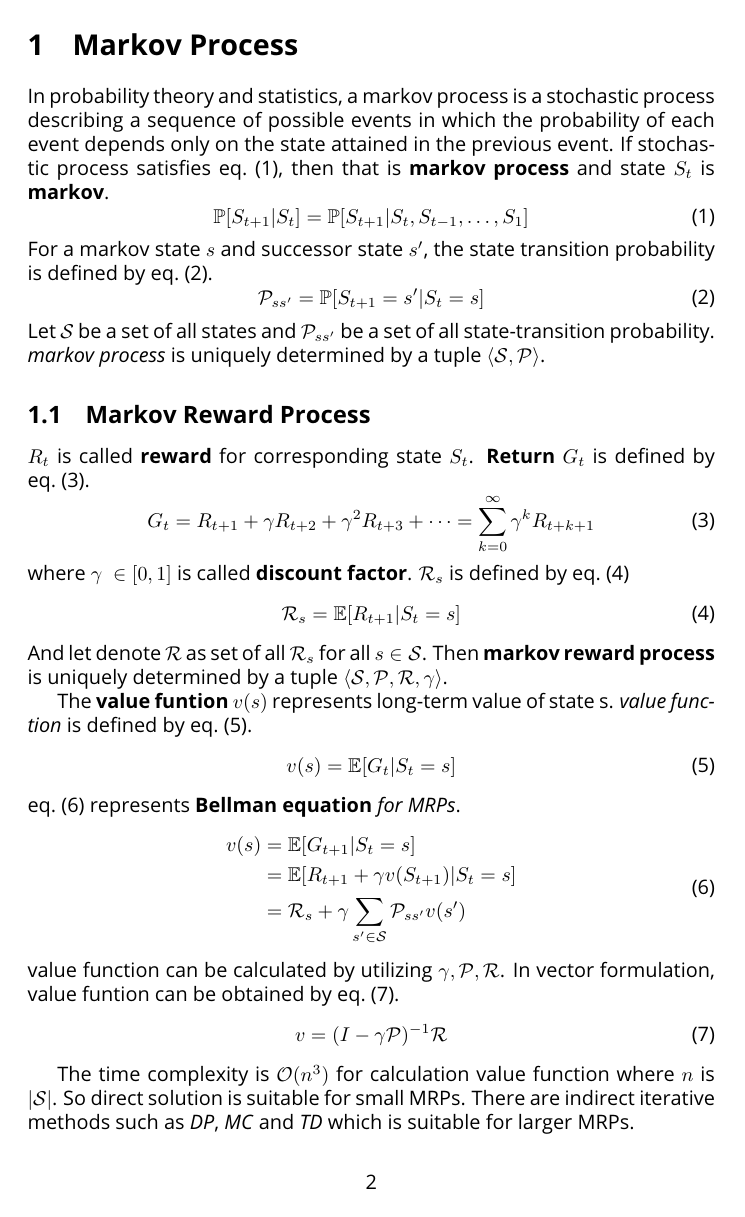
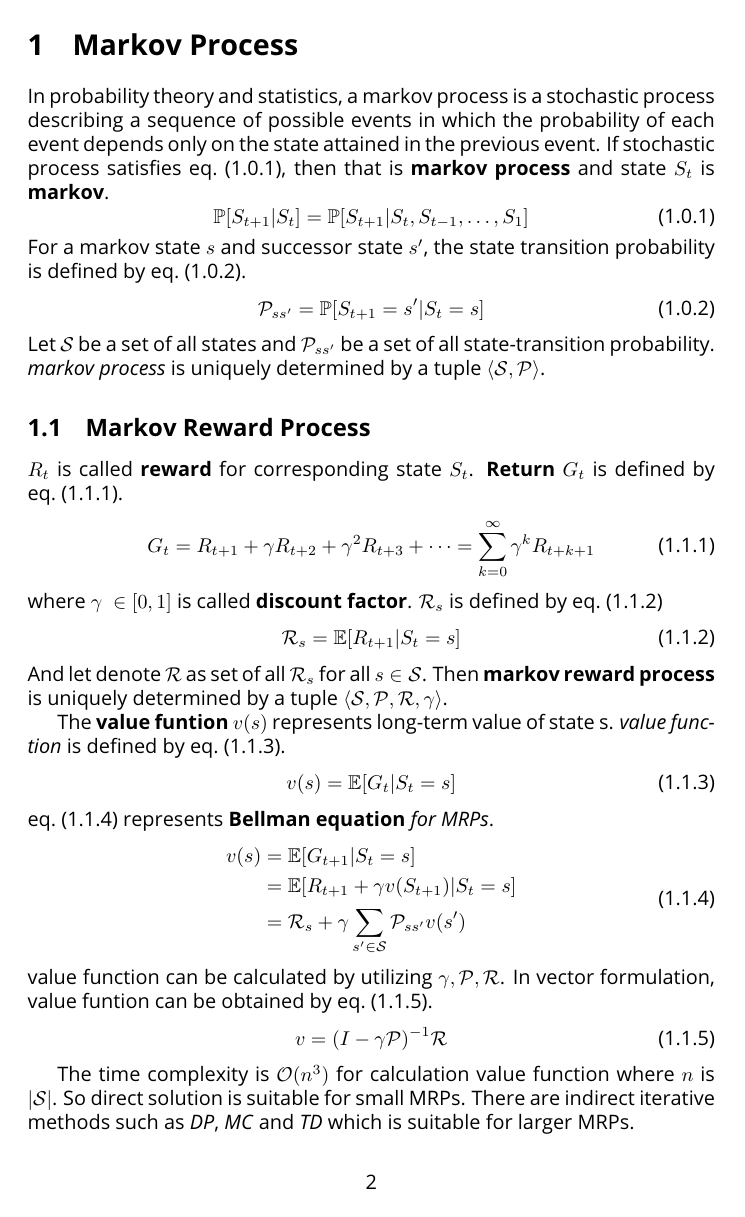
Before and after one commit to gwannuu/reinforcement_study, a LaTeX document (first_report/main.tex): page 2 of 5. Compiled offline with pdfLaTeX.

Commit message:
Remove comments and reformat equation numbering convention

```diff
--- a/first_report/main.tex
+++ b/first_report/main.tex
@@ -10,9 +10,10 @@
 \usepackage{cleveref} % clearly reference equation in text
 \usepackage{braket} % braket
 \usepackage{lmodern} %font for equation
-%----------------------------------------------------------------------------------------
-%	Def
-%----------------------------------------------------------------------------------------
+\usepackage[default]{opensans} % Use the Open Sans font for sans serif
+
+
+
 \def\tcr{\textcolor{red}}
 \def\tcb{\textcolor{blue}}
 \def\n{\newline}
@@ -21,75 +22,6 @@
 \newcommand{\tb}[1]{\textbf{#1}}
 \newcommand{\ti}[1]{\textit{#1}}
 
-%----------------------------------------------------------------------------------------
-%	SELECT FONT THEME & FONTS
-%----------------------------------------------------------------------------------------
-
-% Beamer comes with several font themes to easily change the fonts used in various parts of the presentation. Review the comments beside each one to decide if you would like to use it. Note that additional options can be specified for several of these font themes, consult the beamer documentation for more information.
-
-% \usefonttheme{default} % Typeset using the default sans serif font
-%\usefonttheme{serif} % Typeset using the default serif font (make sure a sans font isn't being set as the default font if you use this option!)
-%\usefonttheme{structurebold} % Typeset important structure text (titles, headlines, footlines, sidebar, etc) in bold
-%\usefonttheme{structureitalicserif} % Typeset important structure text (titles, headlines, footlines, sidebar, etc) in italic serif
-%\usefonttheme{structuresmallcapsserif} % Typeset important structure text (titles, headlines, footlines, sidebar, etc) in small caps serif
-
-%------------------------------------------------
-
-%\usepackage{mathptmx} % Use the Times font for serif text
-% \usepackage{palatino} % Use the Palatino font for serif text
-
-%\usepackage{helvet} % Use the Helvetica font for sans serif text
-\usepackage[default]{opensans} % Use the Open Sans font for sans serif text
-%\usepackage[default]{FiraSans} % Use the Fira Sans font for sans serif text
-%\usepackage[default]{lato} % Use the Lato font for sans serif text
-
-%----------------------------------------------------------------------------------------
-%	SELECT INNER THEME
-%----------------------------------------------------------------------------------------
-
-% Inner themes change the styling of internal slide elements, for example: bullet points, blocks, bibliography entries, title pages, theorems, etc. Uncomment each theme in turn to see what changes it makes to your presentation.
-
-%\useinnertheme{default}
-% \useinnertheme{circles}
-%\useinnertheme{rectangles}
-%\useinnertheme{rounded}
-%\useinnertheme{inmargin}
-
-%----------------------------------------------------------------------------------------
-%	SELECT OUTER THEME
-%----------------------------------------------------------------------------------------
-
-% Outer themes change the overall layout of slides, such as: header and footer lines, sidebars and slide titles. Uncomment each theme in turn to see what changes it makes to your presentation.
-
-%\useoutertheme{default}
-%\useoutertheme{infolines}
-%\useoutertheme{miniframes}
-%\useoutertheme{smoothbars}
-%\useoutertheme{sidebar}
-%\useoutertheme{split}
-%\useoutertheme{shadow}
-%\useoutertheme{tree}
-%\useoutertheme{smoothtree}
-
-%\setbeamertemplate{footline} % Uncomment this line to remove the footer line in all slides
-%\setbeamertemplate{footline}[page number] % Uncomment this line to replace the footer line in all slides with a simple slide count
-
-%\setbeamertemplate{navigation symbols}{} % Uncomment this line to remove the navigation symbols from the bottom of all slides
-
-%----------------------------------------------------------------------------------------
-%	PRESENTATION INFORMATION
-%----------------------------------------------------------------------------------------
-
-% \title[Study Report]{Study Report} % The short title in the optional parameter appears at the bottom of every slide, the full title in the main parameter is only on the title page
-
-% \subtitle{Optional Subtitle} % Presentation subtitle, remove this command if a subtitle isn't required
-
-% \author[Bae Sang Jun]{Bae Sang Jun} % Presenter name(s), the optional parameter can contain a shortened version to appear on the bottom of every slide, while the main parameter will appear on the title slide
-
-% \institute[Unist]{UNIST \\ \smallskip \textit{bsjuntiger@unist.ac.kr}} % Your institution, the optional parameter can be used for the institution shorthand and will appear on the bottom of every slide after author names, while the required parameter is used on the title slide and can include your email address or additional information on separate lines
-
-% \date[\today]{ \\ \today} % Presentation date or conference/meeting name, the optional parameter can contain a shortened version to appear on the bottom of every slide, while the required parameter value is output to the title slide
-
-%----------------------------------------------------------------------------------------
+\numberwithin{equation}{subsection} % command in amsmath package
 
 \begin{document}
```
Also changed, not shown: first_report/main.tex (7 more changed lines).
